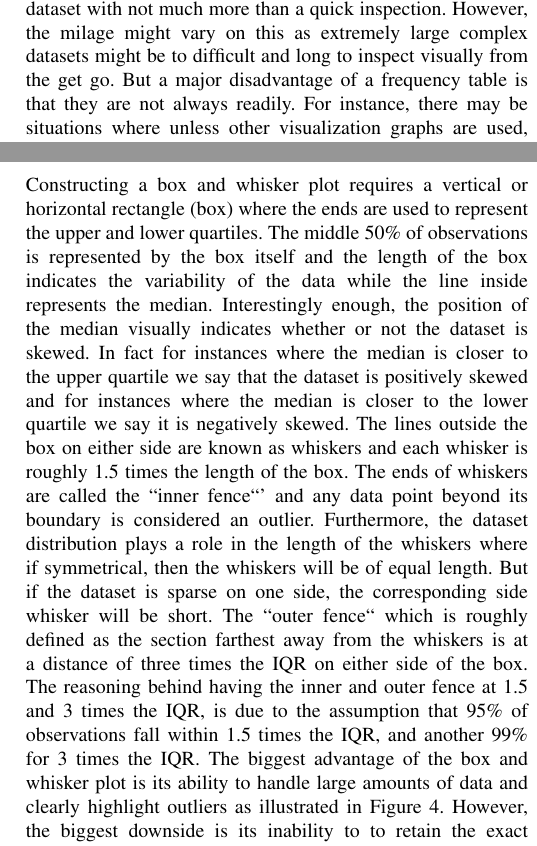
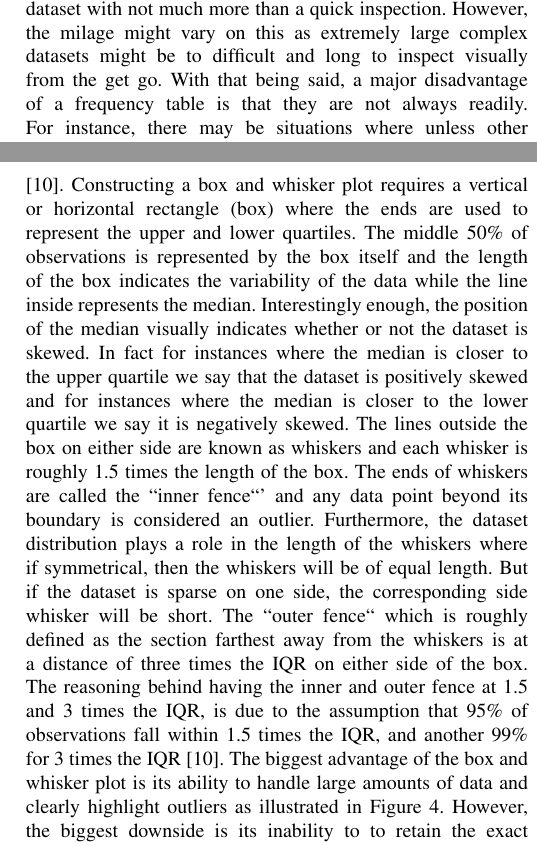
Before and after one commit to ediazcrz/CAP-5738, a LaTeX paper (main.tex, which reads frequency_distributions.tex): two parts of the columns of pages 3 and 4 of 5, joined at a grey line, cut so that both start at the same text. Compiled offline with pdfLaTeX; a missing font is replaced by an installed copy or a similar font; a LaTeX package or settings file that is missing is left out.

Commit message:
added citations

```diff
--- a/frequency_distributions.tex
+++ b/frequency_distributions.tex
@@ -46,7 +46,7 @@ The main advantage of a frequency table is their ability to quickly reveal
 outliers and even significant trends within a dataset with not much more than
 a quick inspection. However, the milage might vary on this as extremely
 large complex datasets might be to difficult and long to inspect visually from the
-get go. But a major disadvantage of a frequency table is that they are not always
+get go. With that being said, a major disadvantage of a frequency table is that they are not always
 readily. For instance, there may be situations where unless other visualization
 graphs are used, characteristics such as skewness may not be readily apparent in
 a frequency table.
@@ -113,7 +113,7 @@ downsides too such as the loss of details on relative numbers and proportions.
 
 \subsubsection{Box and Whisker Plot}
 First described by John Tukey in 1977, the box and whisker plot is a histogram
-type visualization that can be used to illustrate frequency distributions. Constructing
+type visualization that can be used to illustrate frequency distributions \cite{c10}. Constructing
 a box and whisker plot requires a vertical or horizontal rectangle (box) where the
 ends are used to represent the upper and lower quartiles. The middle 50\% of observations
 is represented by the box itself and the length of the box indicates the variability
@@ -132,7 +132,7 @@ which is roughly defined as the section farthest away from the whiskers is at a
 distance of three times the IQR on either side of the box. The reasoning behind
 having the inner and outer fence at 1.5 and 3 times the IQR, is due to the assumption
 that 95\% of observations fall within 1.5 times the IQR, and another 99\% for 3
-times the IQR. The biggest advantage of the box and whisker plot is its ability
+times the IQR \cite{c10}. The biggest advantage of the box and whisker plot is its ability
 to handle large amounts of data and clearly highlight outliers as illustrated in
 Figure \ref{figure:box_and_whisker}. However, the biggest downside is its inability to
 to retain the exact values and details of a distribution. Unfortunately, this type
```
Also changed, not shown: frequency_distributions.tex (4 more changed lines).
